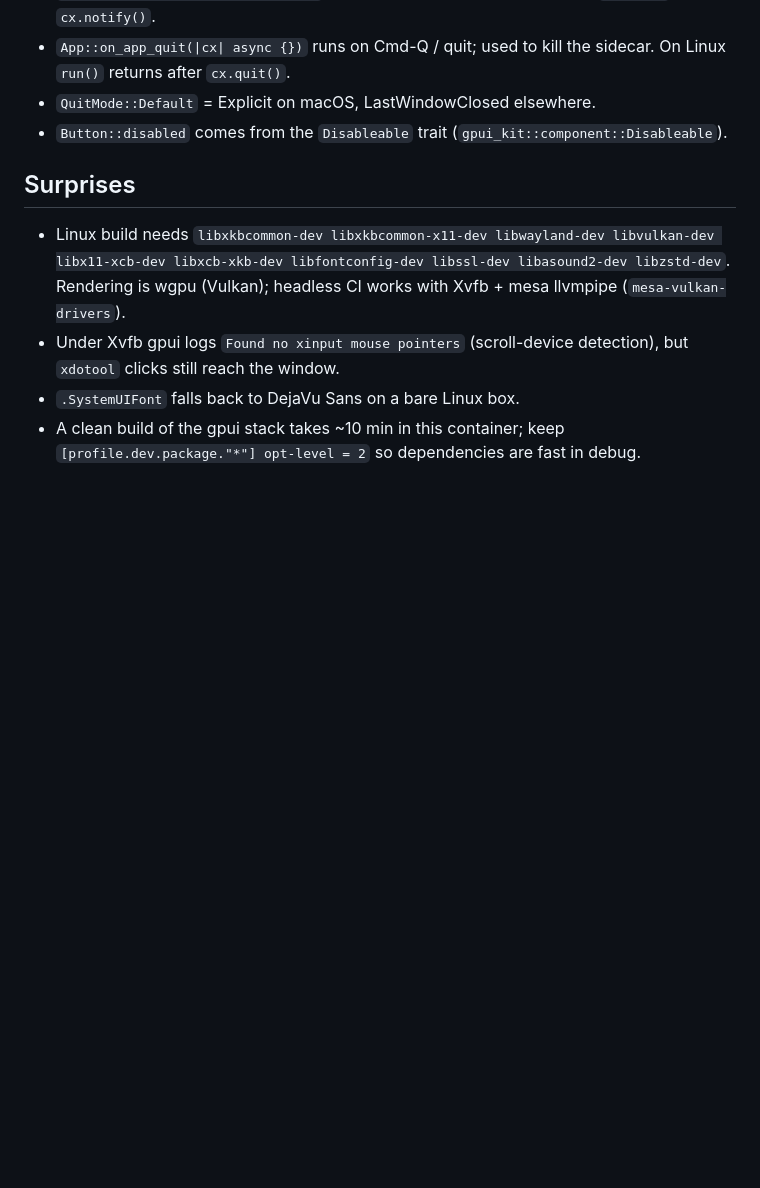
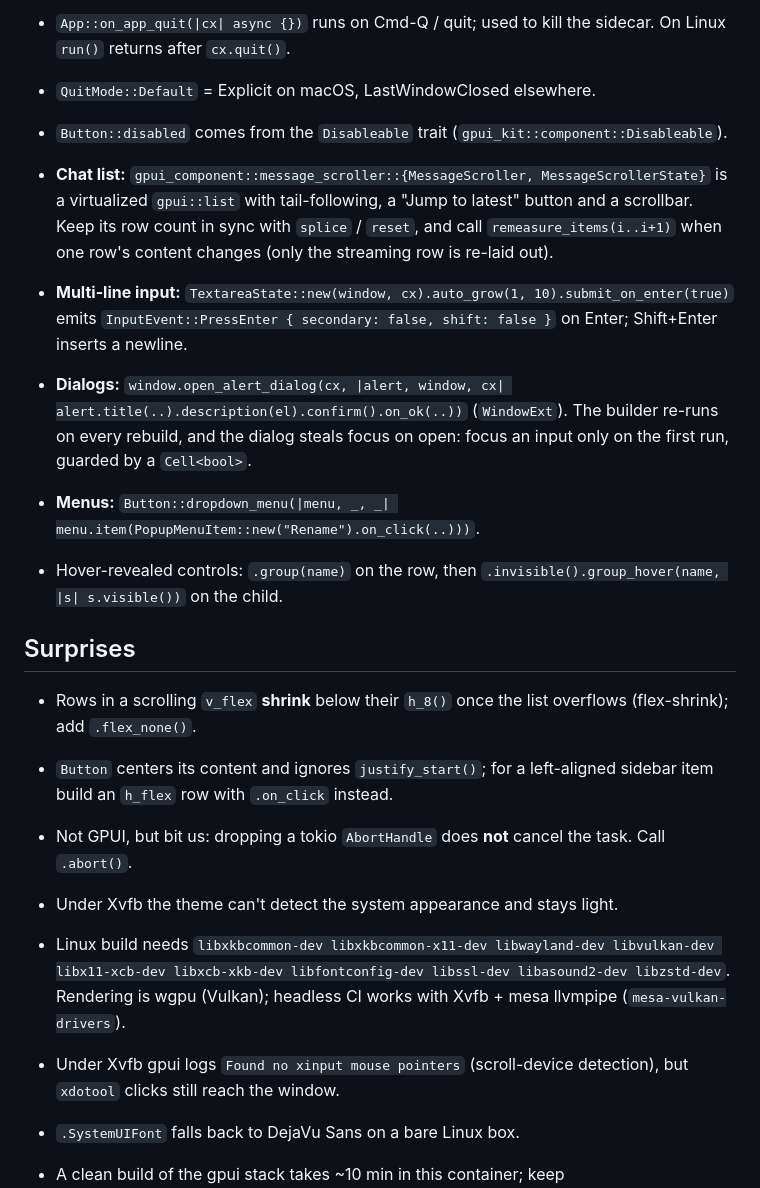
Before and after one commit to bmz1/ocdesk, a Markdown page: docs/gpui-notes.md, the part around the change. Rendered like a GitHub page; blank space fills up the shorter version.

```diff
--- a/docs/gpui-notes.md
+++ b/docs/gpui-notes.md
@@ -31,7 +31,30 @@ the new Zed rev.
 - `QuitMode::Default` = Explicit on macOS, LastWindowClosed elsewhere.
 - `Button::disabled` comes from the `Disableable` trait (`gpui_kit::component::Disableable`).
 
+- **Chat list:** `gpui_component::message_scroller::{MessageScroller, MessageScrollerState}`
+  is a virtualized `gpui::list` with tail-following, a "Jump to latest" button
+  and a scrollbar. Keep its row count in sync with `splice` / `reset`, and call
+  `remeasure_items(i..i+1)` when one row's content changes (only the streaming
+  row is re-laid out).
+- **Multi-line input:** `TextareaState::new(window, cx).auto_grow(1, 10).submit_on_enter(true)`
+  emits `InputEvent::PressEnter { secondary: false, shift: false }` on Enter;
+  Shift+Enter inserts a newline.
+- **Dialogs:** `window.open_alert_dialog(cx, |alert, window, cx| alert.title(..).description(el).confirm().on_ok(..))`
+  (`WindowExt`). The builder re-runs on every rebuild, and the dialog steals
+  focus on open: focus an input only on the first run, guarded by a `Cell<bool>`.
+- **Menus:** `Button::dropdown_menu(|menu, _, _| menu.item(PopupMenuItem::new("Rename").on_click(..)))`.
+- Hover-revealed controls: `.group(name)` on the row, then
+  `.invisible().group_hover(name, |s| s.visible())` on the child.
+
 ## Surprises
+
+- Rows in a scrolling `v_flex` **shrink** below their `h_8()` once the list
+  overflows (flex-shrink); add `.flex_none()`.
+- `Button` centers its content and ignores `justify_start()`; for a
+  left-aligned sidebar item build an `h_flex` row with `.on_click` instead.
+- Not GPUI, but bit us: dropping a tokio `AbortHandle` does **not** cancel the
+  task. Call `.abort()`.
+- Under Xvfb the theme can't detect the system appearance and stays light.
 
 - Linux build needs `libxkbcommon-dev libxkbcommon-x11-dev libwayland-dev
   libvulkan-dev libx11-xcb-dev libxcb-xkb-dev libfontconfig-dev libssl-dev
```
Also changed, not shown: README.md (+51 -15 lines), docs/protocol-notes.md (+22 -1 lines), docs/screenshots/m0.png (deleted), docs/screenshots/m1-conversation.png (added), docs/screenshots/m1-start.png (added), 13 other files.
